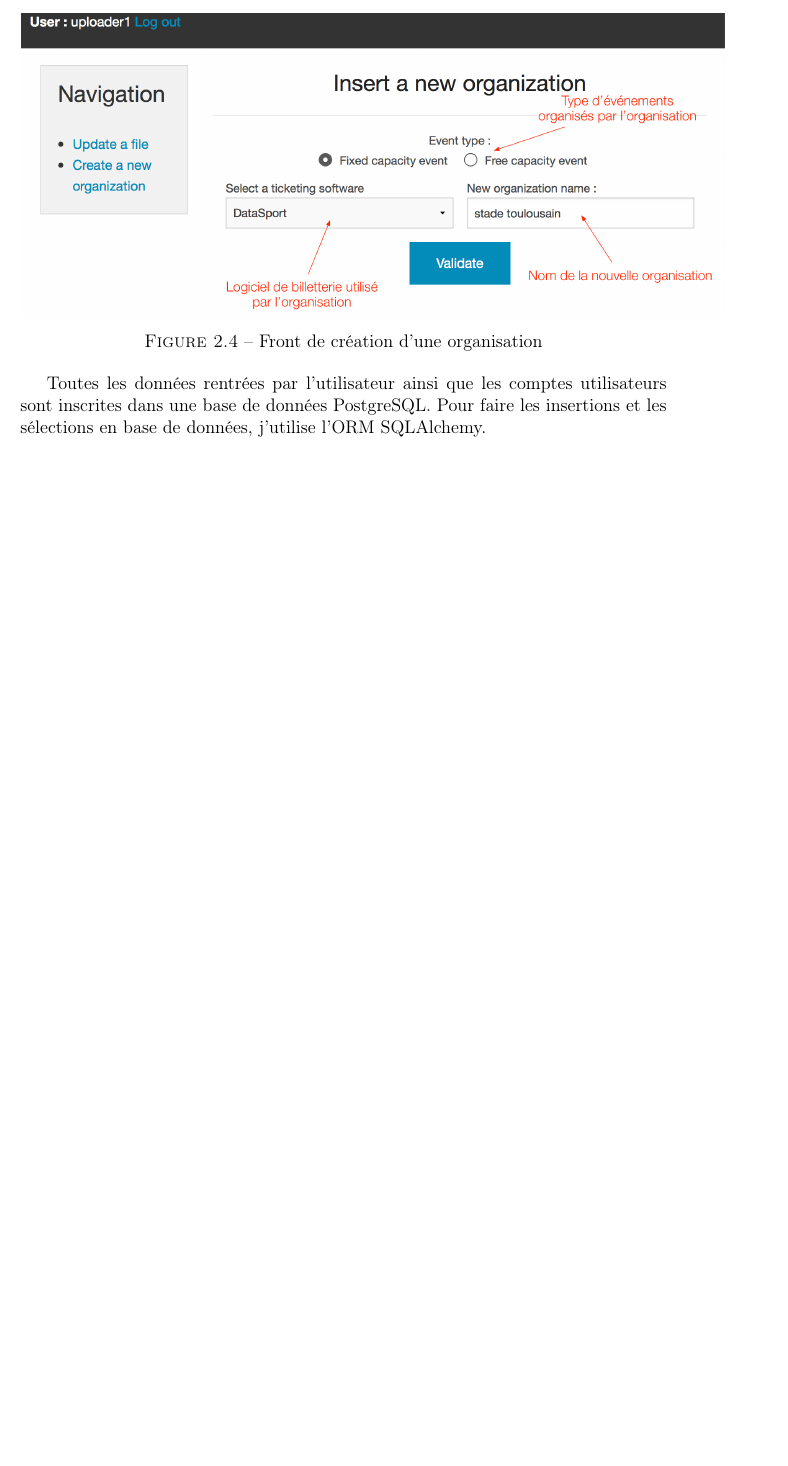
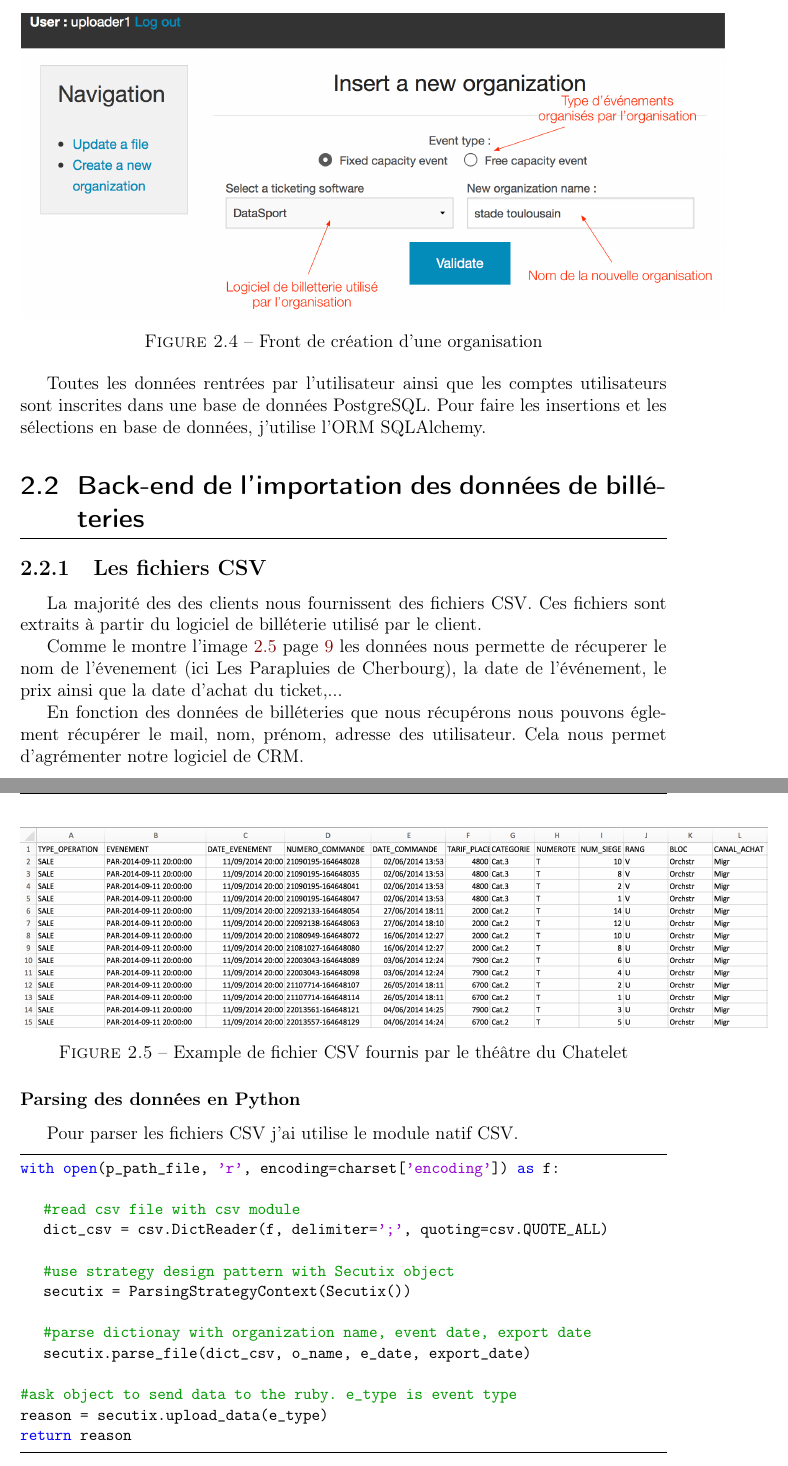
Before and after one commit to ludovicl/utbm-st50-rapport, a LaTeX thesis (main.tex, which reads Chapters/partie2.tex): part of page 8 of 8 before the commit and two parts of pages 8 and 9 of 9 after it, the two joined at a grey line, cut so that both start at the same text, the shorter picture padded with empty space. Compiled offline with pdfLaTeX.

Commit message:
add section parsing csv

```diff
--- a/Chapters/partie2.tex
+++ b/Chapters/partie2.tex
@@ -66,3 +66,39 @@ Une organisation est caractérisée par plusieurs choses :
 \end{center}
 
 Toutes les données rentrées par l'utilisateur ainsi que les comptes utilisateurs sont inscrites dans une base de données PostgreSQL. Pour faire les insertions et les sélections en base de données, j'utilise l'ORM SQLAlchemy.
+
+\section{Back-end de l'importation des données de billéteries}
+\subsection{Les fichiers CSV}
+La majorité des des clients nous fournissent des fichiers CSV. Ces fichiers sont extraits à partir du logiciel de billéterie utilisé par le client.
+
+Comme le montre l'image \ref{eg_csv} page \pageref{eg_csv} les données nous permette de récuperer le nom de l'évenement (ici Les Parapluies de Cherbourg), la date de l'événement, le prix ainsi que la date d'achat du ticket,...
+
+En fonction des données de billéteries que nous récupérons nous pouvons églement récupérer le mail, nom, prénom, adresse des utilisateur. Cela nous permet d'agrémenter notre logiciel de CRM. %TODO : Parler de arenapublic
+
+\begin{center}
+\includegraphics[scale=0.45]{Images/eg_csv1}
+\captionof{figure}{Example de fichier CSV fournis par le théâtre du Chatelet}
+\label{eg_csv}
+\end{center}
+
+\subsubsection{Parsing des données en Python}
+Pour parser les fichiers CSV j'ai utilise le module natif CSV.
+
+
+\lstset{style=custompython}
+\begin{lstlisting}
+with open(p_path_file, 'r', encoding=charset['encoding']) as f:
+
+	#read csv file with csv module
+	dict_csv = csv.DictReader(f, delimiter=';', quoting=csv.QUOTE_ALL)
+
+	#use strategy design pattern with Secutix object
+	secutix = ParsingStrategyContext(Secutix())
+
+	#parse dictionay with organization name, event date, export date
+	secutix.parse_file(dict_csv, o_name, e_date, export_date)
+
+#ask object to send data to the ruby. e_type is event type
+reason = secutix.upload_data(e_type)
+return reason
+\end{lstlisting}
--- a/main.tex
+++ b/main.tex
@@ -10,8 +10,11 @@
 \usepackage{tocloft} %affichage different pour la table des marères
 \usepackage{caption}
 \usepackage{lipsum}
+\usepackage{listings}
+\usepackage{color}
 
-\lhead{Rapport de stage ST50}
+
+%\rhead{Rapport de stage ST50}
 \lfoot{Ludovic Lardies}
 
 \renewcommand{\cfttoctitlefont}{\center\large\bfseries\MakeUppercase} % change toc title to upper case
```
Also changed, not shown: Images/eg_csv1.png (added), main.tex (23 more changed lines).
